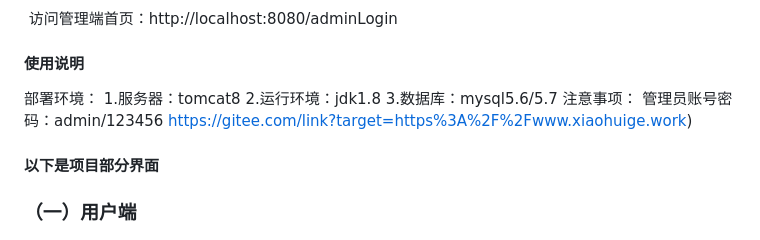
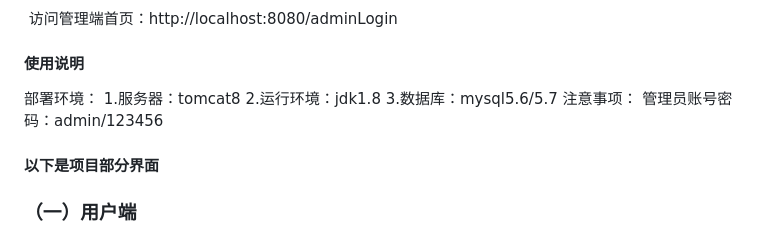
Before and after one commit to WGitBlog/RecruitmentPlatform, a Markdown page: README.md, the part around the change. Rendered like a GitHub page.

```diff
--- a/README.md
+++ b/README.md
@@ -30,7 +30,7 @@
 
 #### 使用说明
 
-部署环境： 1.服务器：tomcat8 2.运行环境：jdk1.8 3.数据库：mysql5.6/5.7 注意事项： 管理员账号密码：admin/123456 https://gitee.com/link?target=https%3A%2F%2Fwww.xiaohuige.work)
+部署环境： 1.服务器：tomcat8 2.运行环境：jdk1.8 3.数据库：mysql5.6/5.7 注意事项： 管理员账号密码：admin/123456
 
 #### 以下是项目部分界面
 
```
